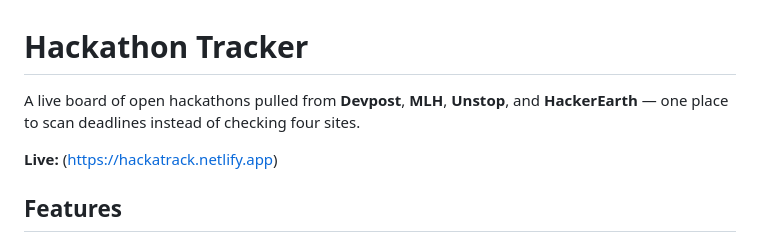
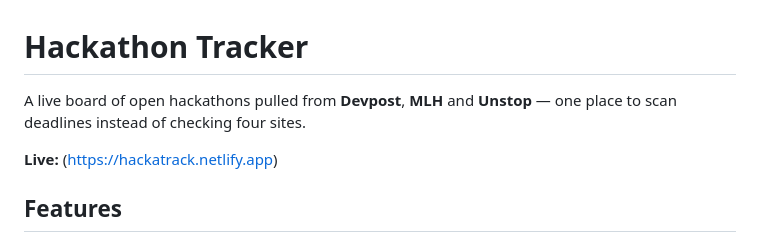
Before and after one commit to Aryan-SVNIT/Hackathon-Tracker, a Markdown page: README.md, the part around the change. GitHub-like rendering.

Commit message:
Update README description to remove HackerEarth
Removed 'and HackerEarth' from the description for clarity.

```diff
--- a/README.md
+++ b/README.md
@@ -1,6 +1,6 @@
 # Hackathon Tracker
 
-A live board of open hackathons pulled from **Devpost**, **MLH**, **Unstop**, and **HackerEarth** — one place to scan deadlines instead of checking four sites.
+A live board of open hackathons pulled from **Devpost**, **MLH** and **Unstop** — one place to scan deadlines instead of checking four sites.
 
 **Live:** (https://hackatrack.netlify.app)
 
```
